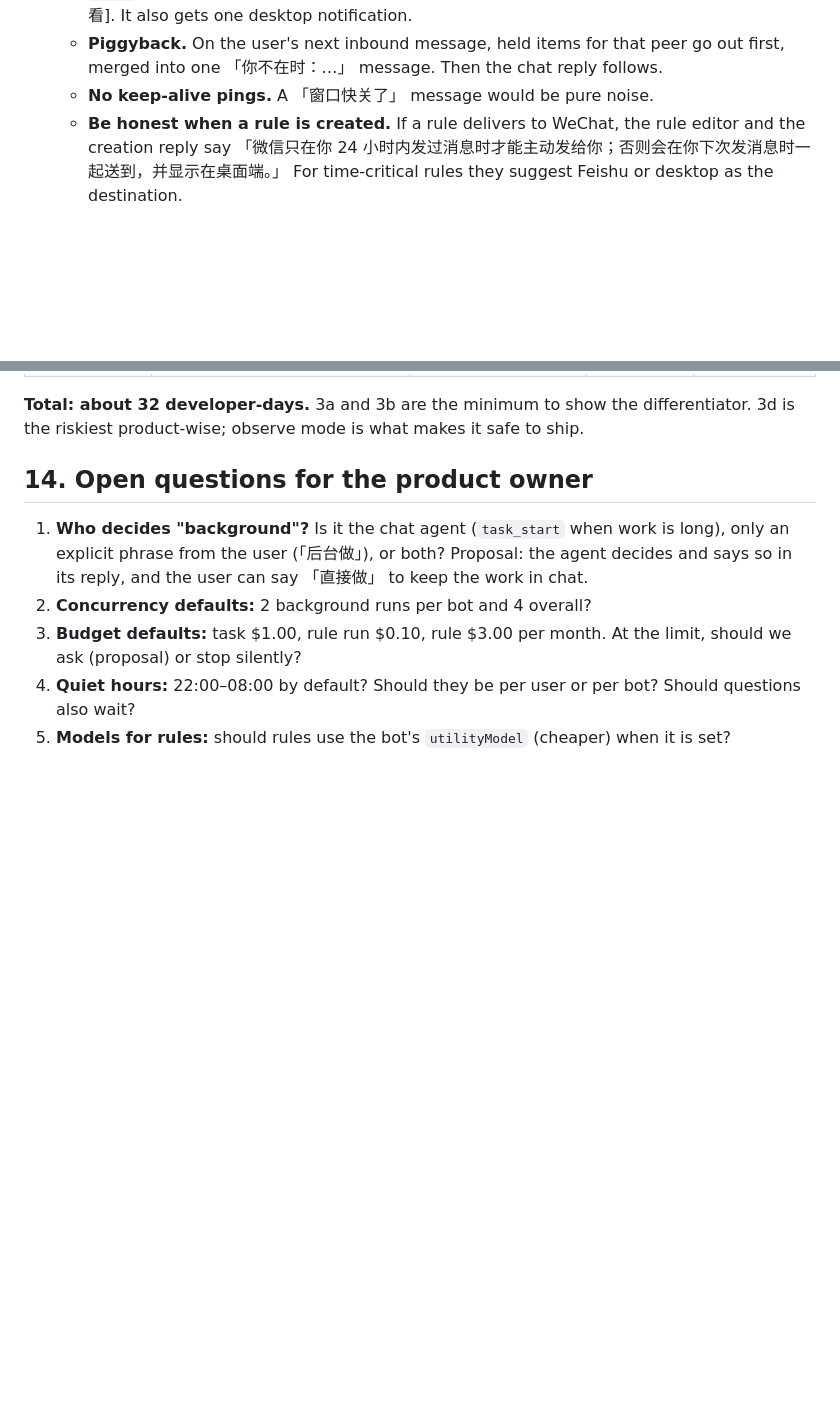
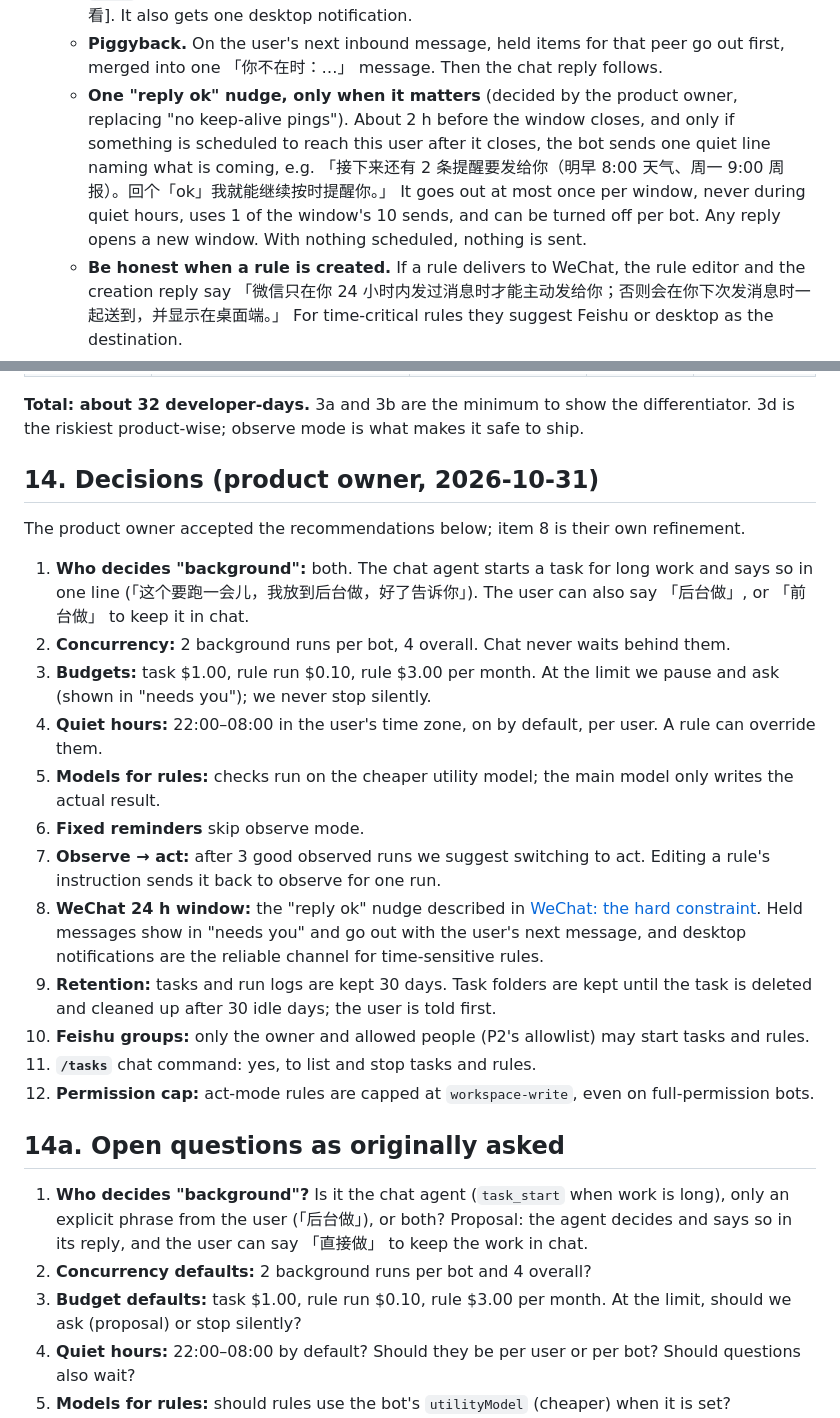
Before and after one commit to modelflare-ai/AnyModelBot, a Markdown page: docs/design/background-tasks-and-proactive.md, 2 parts joined by grey strips. GitHub-like rendering; blank space fills up the shorter version.

Commit message:
docs(design): record the product owner's decisions on tasks and proactive rules
All 12 open questions are answered. For the WeChat 24 h window, the
product owner asked for one "reply ok" nudge shortly before the window
closes, sent only when something is scheduled to reach the user after
it; this replaces "no keep-alive pings".

```diff
--- a/docs/design/background-tasks-and-proactive.md
+++ b/docs/design/background-tasks-and-proactive.md
@@ -351,7 +351,7 @@ What follows:
    - **Reserve quota.** Each live task or act-mode rule bound to a WeChat peer reserves 1 send, and an open question 1 more, up to 3 in total. Chat replies use `remaining − reserved`. The existing long-reply truncation note already handles running out.
    - **Hold, don't drop.** A delivery that can't go out is held, with the reason `window_closed` or `quota`. It shows in "needs you" as 「1 条结果等你在微信里发条消息才能送达」, with [在这里查看]. It also gets one desktop notification.
    - **Piggyback.** On the user's next inbound message, held items for that peer go out first, merged into one 「你不在时：…」 message. Then the chat reply follows.
-   - **No keep-alive pings.** A 「窗口快关了」 message would be pure noise.
+   - **One "reply ok" nudge, only when it matters** (decided by the product owner, replacing "no keep-alive pings"). About 2 h before the window closes, and only if something is scheduled to reach this user after it closes, the bot sends one quiet line naming what is coming, e.g. 「接下来还有 2 条提醒要发给你（明早 8:00 天气、周一 9:00 周报）。回个「ok」我就能继续按时提醒你。」 It goes out at most once per window, never during quiet hours, uses 1 of the window's 10 sends, and can be turned off per bot. Any reply opens a new window. With nothing scheduled, nothing is sent.
    - **Be honest when a rule is created.** If a rule delivers to WeChat, the rule editor and the creation reply say 「微信只在你 24 小时内发过消息时才能主动发给你；否则会在你下次发消息时一起送到，并显示在桌面端。」 For time-critical rules they suggest Feishu or desktop as the destination.
    - **Fit one message.** A pushed message must fit one WeChat message (at most 4,000 characters; we aim for at most 300) and is never split.
 
@@ -710,7 +710,24 @@ Estimates are in developer-days and include tests.
 
 **Total: about 32 developer-days.** 3a and 3b are the minimum to show the differentiator. 3d is the riskiest product-wise; observe mode is what makes it safe to ship.
 
-## 14. Open questions for the product owner
+## 14. Decisions (product owner, 2026-10-31)
+
+The product owner accepted the recommendations below; item 8 is their own refinement.
+
+1. **Who decides "background":** both. The chat agent starts a task for long work and says so in one line (「这个要跑一会儿，我放到后台做，好了告诉你」). The user can also say 「后台做」, or 「前台做」 to keep it in chat.
+2. **Concurrency:** 2 background runs per bot, 4 overall. Chat never waits behind them.
+3. **Budgets:** task $1.00, rule run $0.10, rule $3.00 per month. At the limit we pause and ask (shown in "needs you"); we never stop silently.
+4. **Quiet hours:** 22:00–08:00 in the user's time zone, on by default, per user. A rule can override them.
+5. **Models for rules:** checks run on the cheaper utility model; the main model only writes the actual result.
+6. **Fixed reminders** skip observe mode.
+7. **Observe → act:** after 3 good observed runs we suggest switching to act. Editing a rule's instruction sends it back to observe for one run.
+8. **WeChat 24 h window:** the "reply ok" nudge described in [WeChat: the hard constraint](#wechat-the-hard-constraint). Held messages show in "needs you" and go out with the user's next message, and desktop notifications are the reliable channel for time-sensitive rules.
+9. **Retention:** tasks and run logs are kept 30 days. Task folders are kept until the task is deleted and cleaned up after 30 idle days; the user is told first.
+10. **Feishu groups:** only the owner and allowed people (P2's allowlist) may start tasks and rules.
+11. **`/tasks`** chat command: yes, to list and stop tasks and rules.
+12. **Permission cap:** act-mode rules are capped at `workspace-write`, even on full-permission bots.
+
+## 14a. Open questions as originally asked
 
 1. **Who decides "background"?** Is it the chat agent (`task_start` when work is long), only an explicit phrase from the user (「后台做」), or both? Proposal: the agent decides and says so in its reply, and the user can say 「直接做」 to keep the work in chat.
 2. **Concurrency defaults:** 2 background runs per bot and 4 overall?
```
